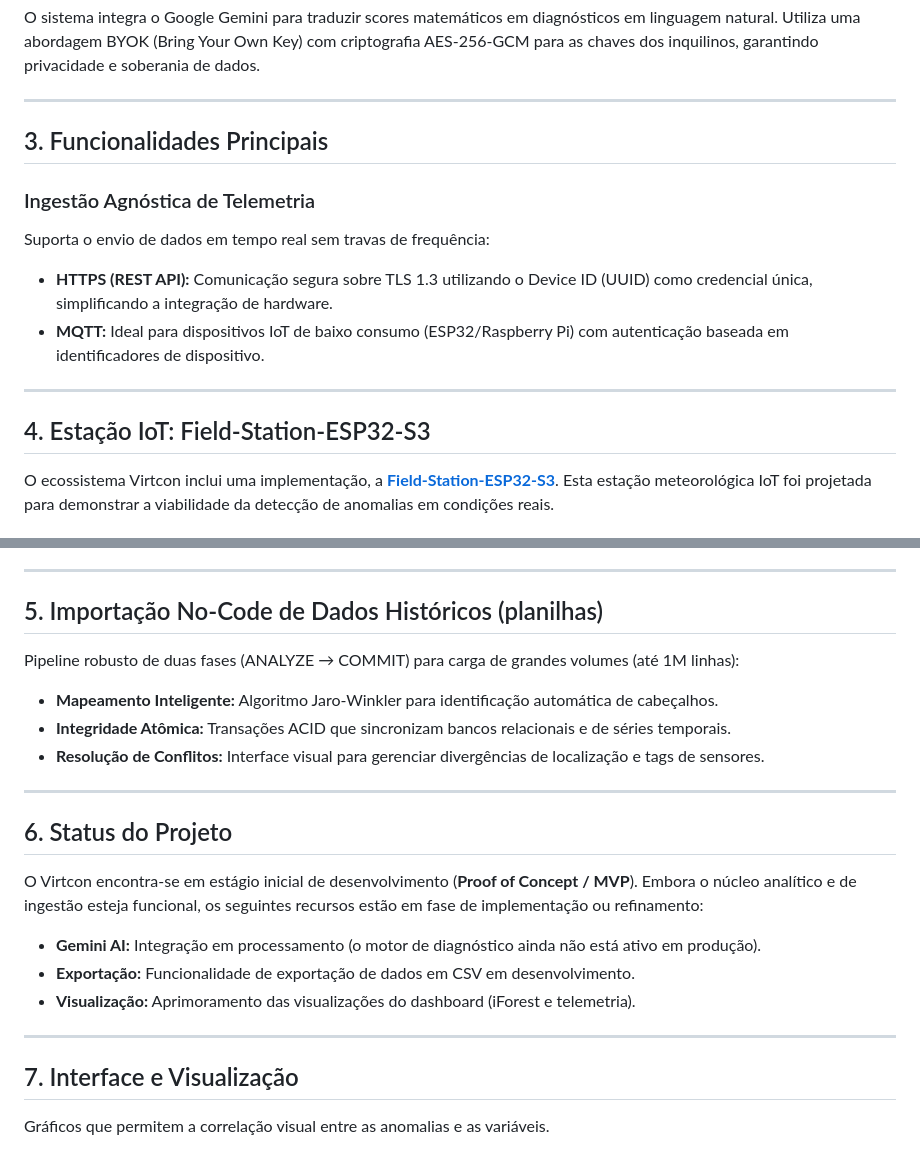
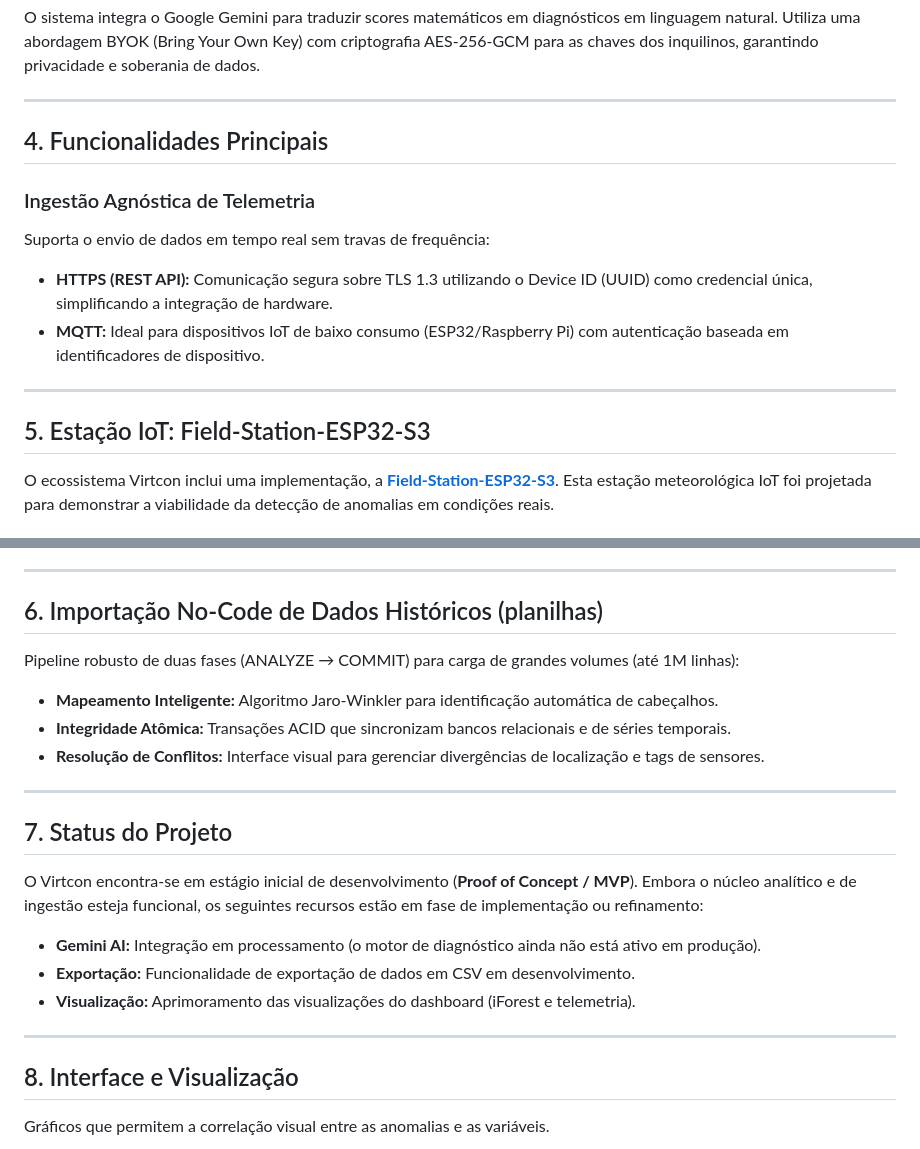
Before and after one commit to morustree/Field-Station-ESP32-S3, a Markdown page: VIRTCON_OVERVIEW.md, 2 parts joined by grey strips. Rendered like a GitHub page.

```diff
--- a/VIRTCON_OVERVIEW.md
+++ b/VIRTCON_OVERVIEW.md
@@ -122,7 +176,7 @@ O sistema integra o Google Gemini para traduzir scores matemáticos em diagnóst
 
 ---
 
-## 3. Funcionalidades Principais
+## 4. Funcionalidades Principais
 
 ### Ingestão Agnóstica de Telemetria
 Suporta o envio de dados em tempo real sem travas de frequência:
@@ -131,7 +185,7 @@ Suporta o envio de dados em tempo real sem travas de frequência:
 
 ---
 
-## 4. Estação IoT: Field-Station-ESP32-S3
+## 5. Estação IoT: Field-Station-ESP32-S3
 
 O ecossistema Virtcon inclui uma implementação, a **[Field-Station-ESP32-S3](https://github.com/morustree/Field-Station-ESP32-S3)**. Esta estação meteorológica IoT foi projetada para demonstrar a viabilidade da detecção de anomalias em condições reais.
 
@@ -146,7 +200,7 @@ O ecossistema Virtcon inclui uma implementação, a **[Field-Station-ESP32-S3](h
 
 ---
 
-## 5. Importação No-Code de Dados Históricos (planilhas)
+## 6. Importação No-Code de Dados Históricos (planilhas)
 Pipeline robusto de duas fases (ANALYZE → COMMIT) para carga de grandes volumes (até 1M linhas):
 *   **Mapeamento Inteligente:** Algoritmo Jaro-Winkler para identificação automática de cabeçalhos.
 *   **Integridade Atômica:** Transações ACID que sincronizam bancos relacionais e de séries temporais.
@@ -154,7 +208,7 @@ Pipeline robusto de duas fases (ANALYZE → COMMIT) para carga de grandes volume
 
 ---
 
-## 6. Status do Projeto
+## 7. Status do Projeto
 O Virtcon encontra-se em estágio inicial de desenvolvimento (**Proof of Concept / MVP**). Embora o núcleo analítico e de ingestão esteja funcional, os seguintes recursos estão em fase de implementação ou refinamento:
 *   **Gemini AI:** Integração em processamento (o motor de diagnóstico ainda não está ativo em produção).
 *   **Exportação:** Funcionalidade de exportação de dados em CSV em desenvolvimento.
@@ -162,7 +216,7 @@ O Virtcon encontra-se em estágio inicial de desenvolvimento (**Proof of Concept
 
 ---
 
-## 7. Interface e Visualização
+## 8. Interface e Visualização
 
 Gráficos que permitem a correlação visual entre as anomalias e as variáveis.
 
```
Also changed, not shown: other parts of VIRTCON_OVERVIEW.md (+61 -7 lines).
